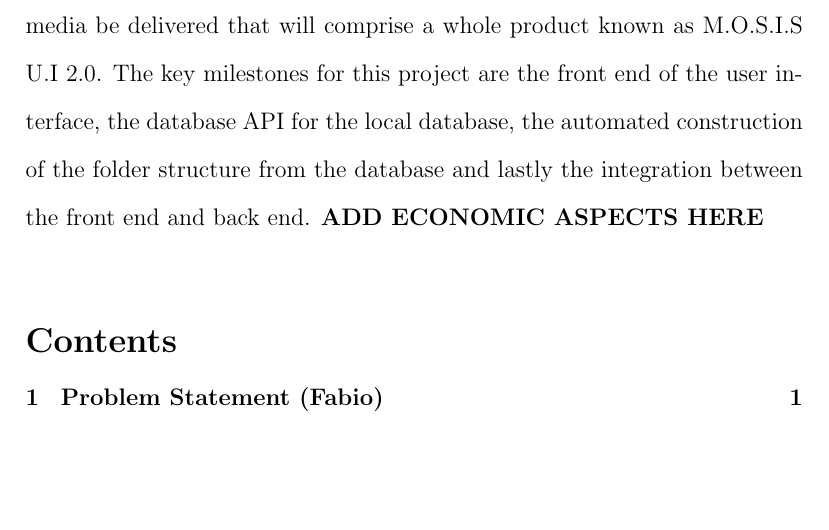
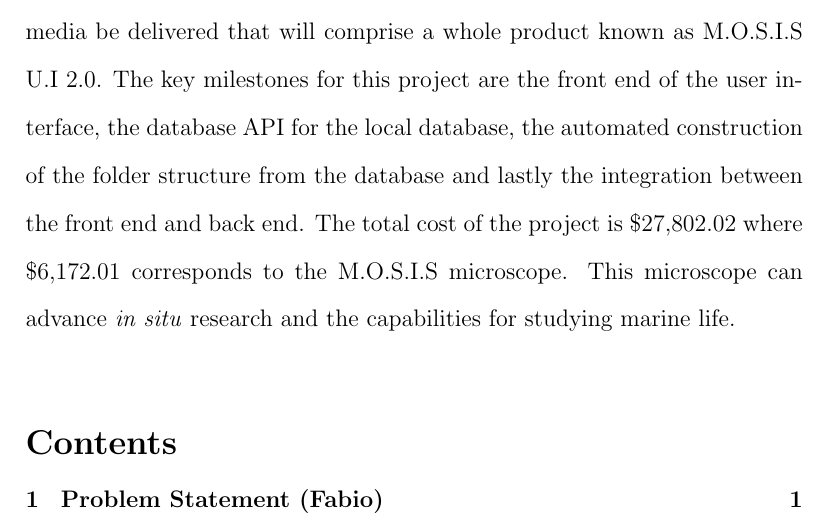
Before and after one commit to fabiomatos999/M.O.S.I.S, a LaTeX document (Proposal Report/proposal_report.tex, which reads Proposal Report/Executive Summary/Executive Summary.tex): part of page 2 of 30, cut so that both start at the same text, the shorter picture padded with empty space. Compiled offline with pdfLaTeX.

Commit message:
Added key economic aspects to executive summary

```diff
--- a/Proposal Report/Executive Summary/Executive Summary.tex
+++ b/Proposal Report/Executive Summary/Executive Summary.tex
@@ -1,2 +1,2 @@
  \section*{Executive Summary}
- The existing user interface on the M.O.S.I.S microscope is currently unsuited for the use of the on board buttons and is unwieldy and unreliable for use in the field. This is further compounded by the fact that since the M.O.S.I.S project is aimed at marine researchers and biologists, having such an unpolished user interface is unacceptable. David M. Repollet Otero and Dr. Manuel Jiménez are the major stakeholders in this remake and they are expecting a user interface for the M.O.S.I.S microscope that is easy to use in the field while still providing the basic functionality of the microscope such as capturing media, switching the type of study being performed and the safe shutdown of the system. By the end of the semester it expected that a user interface, database and a standardized folder structure for the captured media be delivered that will comprise a whole product known as M.O.S.I.S U.I  2.0. The key milestones for this project are the front end of the user interface, the database API for the local database, the automated construction of the folder structure from the database and lastly the integration between the front end and back end. \textbf{ADD ECONOMIC ASPECTS HERE}
+ The existing user interface on the M.O.S.I.S microscope is currently unsuited for the use of the on board buttons and is unwieldy and unreliable for use in the field. This is further compounded by the fact that since the M.O.S.I.S project is aimed at marine researchers and biologists, having such an unpolished user interface is unacceptable. David M. Repollet Otero and Dr. Manuel Jiménez are the major stakeholders in this remake and they are expecting a user interface for the M.O.S.I.S microscope that is easy to use in the field while still providing the basic functionality of the microscope such as capturing media, switching the type of study being performed and the safe shutdown of the system. By the end of the semester it expected that a user interface, database and a standardized folder structure for the captured media be delivered that will comprise a whole product known as M.O.S.I.S U.I  2.0. The key milestones for this project are the front end of the user interface, the database API for the local database, the automated construction of the folder structure from the database and lastly the integration between the front end and back end. The total cost of the project is \$27,802.02 where \$6,172.01 corresponds to the M.O.S.I.S microscope. This microscope can advance \textit{in situ} research and the capabilities for studying marine life.
```
